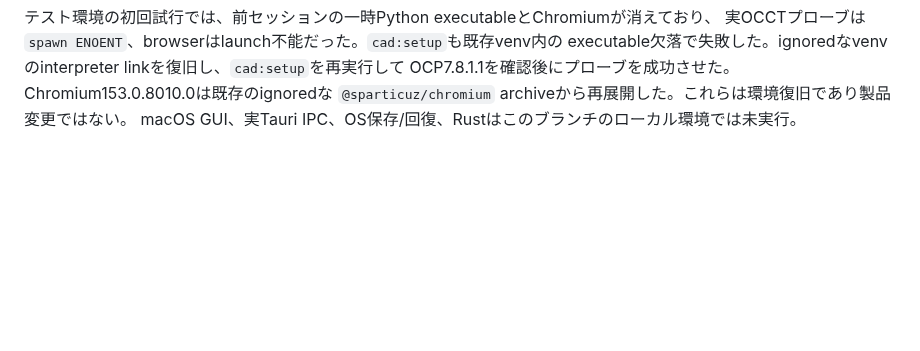
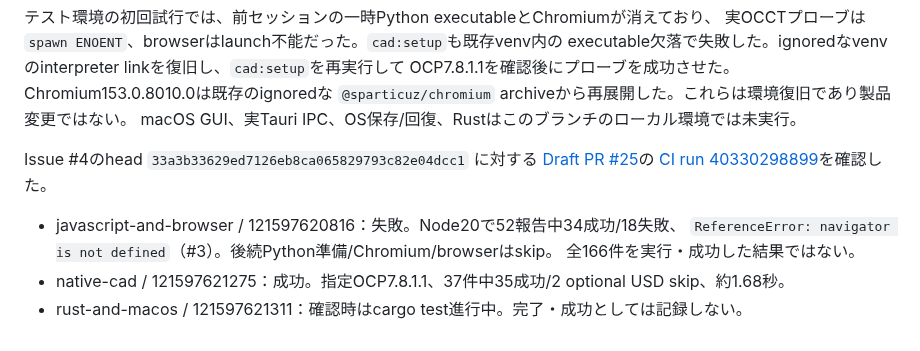
Before and after one commit to usagicraftlab/pathloom, a Markdown page: docs/cad-development-log.md, the part around the change. GitHub-like rendering; blank space fills up the shorter version.

Commit message:
docs: record isolated issue 4 CI results and the existing issue 3 blocker

```diff
--- a/docs/cad-development-log.md
+++ b/docs/cad-development-log.md
@@ -236,3 +236,13 @@ executable欠落で失敗した。ignoredなvenvのinterpreter linkを復旧し
 OCP7.8.1.1を確認後にプローブを成功させた。Chromium153.0.8010.0は既存のignoredな
 `@sparticuz/chromium` archiveから再展開した。これらは環境復旧であり製品変更ではない。
 macOS GUI、実Tauri IPC、OS保存/回復、Rustはこのブランチのローカル環境では未実行。
+
+Issue #4のhead `33a3b33629ed7126eb8ca065829793c82e04dcc1` に対する
+[Draft PR #25](https://github.com/usagicraftlab/pathloom/pull/25)の
+[CI run 40330298899](https://github.com/usagicraftlab/pathloom/actions/runs/40330298899)を確認した。
+
+- javascript-and-browser / 121597620816：失敗。Node20で52報告中34成功/18失敗、
+  `ReferenceError: navigator is not defined`（#3）。後続Python準備/Chromium/browserはskip。
+  全166件を実行・成功した結果ではない。
+- native-cad / 121597621275：成功。指定OCP7.8.1.1、37件中35成功/2 optional USD skip、約1.68秒。
+- rust-and-macos / 121597621311：確認時はcargo test進行中。完了・成功としては記録しない。
```
